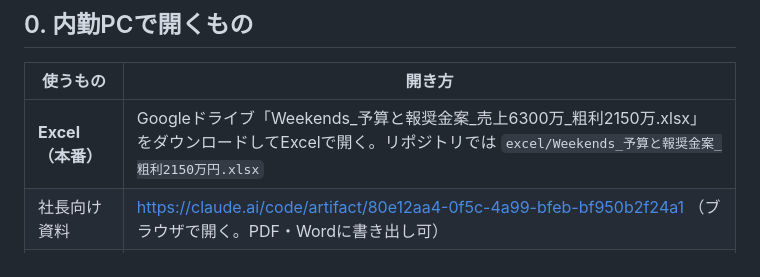
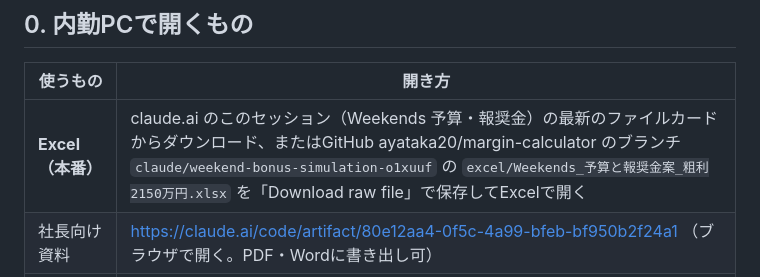
Before and after one commit to ayataka20/margin-calculator, a Markdown page: HANDOFF_weekends.md, the part around the change. Drawn GitHub-style.

Commit message:
Weekends: 引継ぎメモのExcel入手方法を修正
Co-Authored-By: Claude Opus 5.5 <noreply@anthropic.com>
Claude-Session: https://claude.ai/code/session_01H5mKNMdAhueiuoU89hTodu

```diff
--- a/HANDOFF_weekends.md
+++ b/HANDOFF_weekends.md
@@ -6,7 +6,7 @@
 
 | 使うもの | 開き方 |
 |---|---|
-| **Excel（本番）** | Googleドライブ「Weekends_予算と報奨金案_売上6300万_粗利2150万.xlsx」をダウンロードしてExcelで開く。リポジトリでは `excel/Weekends_予算と報奨金案_粗利2150万円.xlsx` |
+| **Excel（本番）** | claude.ai のこのセッション（Weekends 予算・報奨金）の最新のファイルカードからダウンロード、またはGitHub ayataka20/margin-calculator のブランチ `claude/weekend-bonus-simulation-o1xuuf` の `excel/Weekends_予算と報奨金案_粗利2150万円.xlsx` を「Download raw file」で保存してExcelで開く |
 | 社長向け資料 | https://claude.ai/code/artifact/80e12aa4-0f5c-4a99-bfeb-bf950b2f24a1 （ブラウザで開く。PDF・Wordに書き出し可） |
 | シミュレーター（参考） | https://claude.ai/artifact/YHmR55Uk8TPAph1PUbFX1W （前提は旧案のまま） |
 | Claudeで続きをやる | claude.ai/code またはClaudeデスクトップアプリで、リポジトリ ayataka20/margin-calculator・ブランチ `claude/weekend-bonus-simulation-o1xuuf` を開き「HANDOFF_weekends.md を読んで続きから」と頼む |
```
